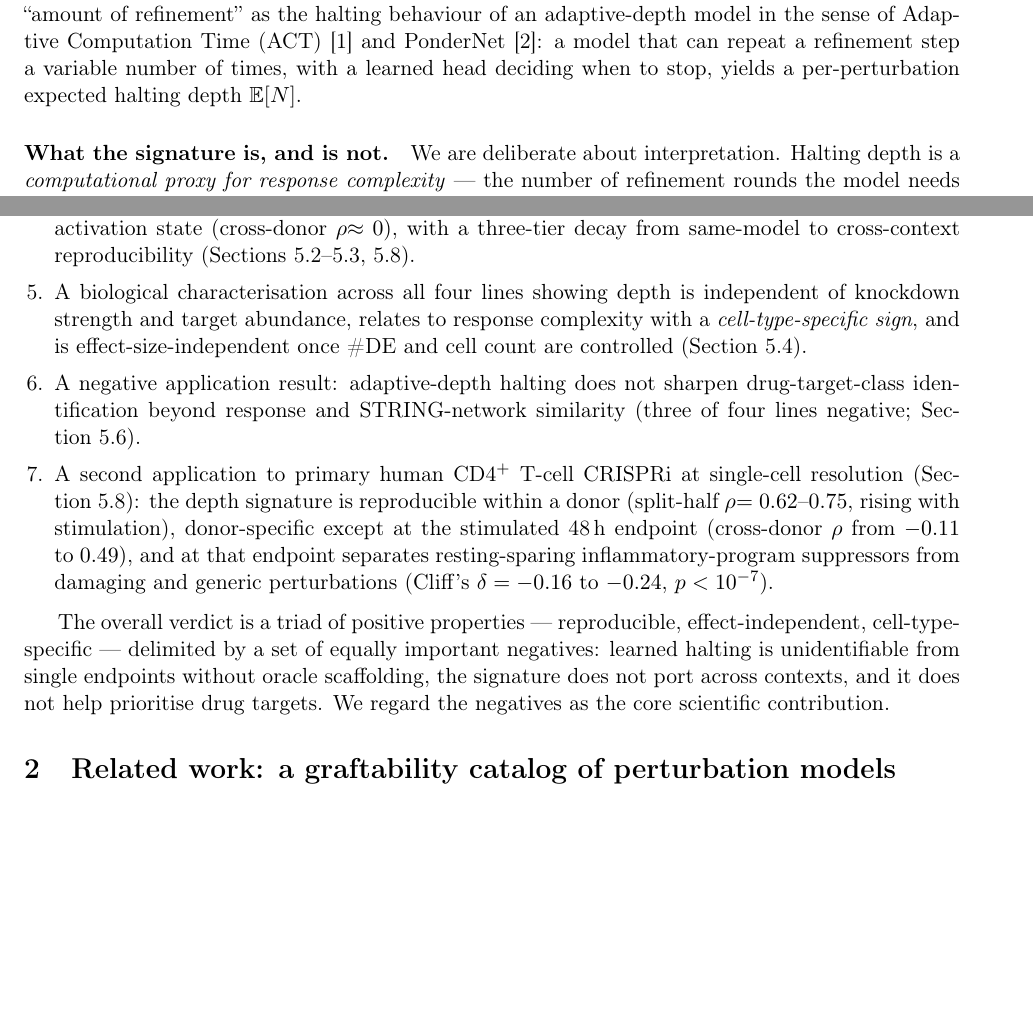
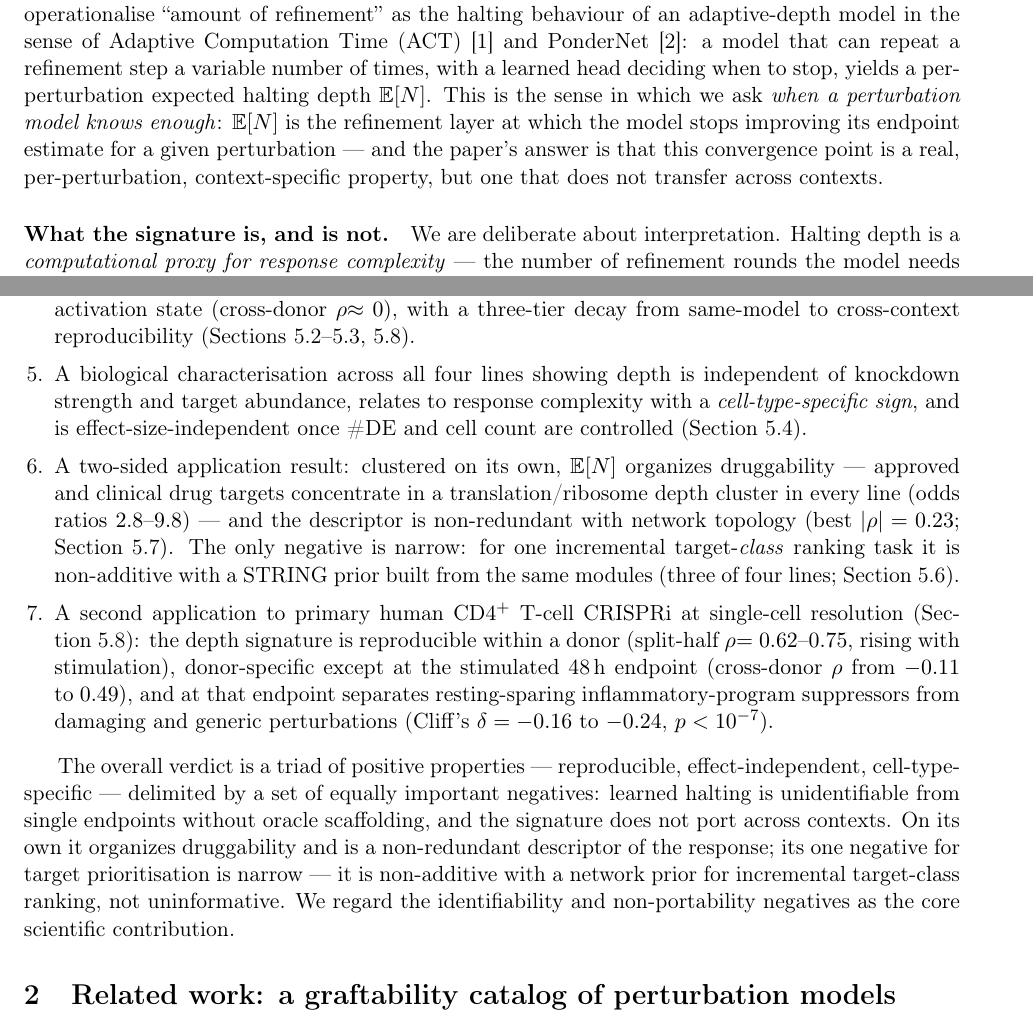
Before and after one commit to yashraj59/RefineRx, a LaTeX paper (09_paper/paper/paper_draft.tex): two parts of pages 2 and 3 of 24, joined at a grey line, cut so that both start at the same text, the shorter picture padded with empty space. Compiled offline with pdfLaTeX.

Commit message:
Shorten project title to 'When Does a Perturbation Model Know Enough?'; refresh paper (28pp) + drug-story contradiction fixes

```diff
--- a/09_paper/paper/paper_draft.tex
+++ b/09_paper/paper/paper_draft.tex
@@ -23,8 +23,7 @@
 \renewcommand{\rho}{\ensuremath{\mathrho}}
 \renewcommand{\arraystretch}{1.15}
 
-\title{\textbf{When Does a Perturbation Model Know Enough?\\
-Learned Halting as a Biological Model Readout}}
+\title{\textbf{When Does a Perturbation Model Know Enough?}}
 
 \author{Yash Raj}
 \date{}
@@ -87,7 +86,10 @@ not? We operationalise ``amount of refinement'' as the halting behaviour of an a
 model in the sense of Adaptive Computation Time (ACT)~\cite{graves2016} and
 PonderNet~\cite{banino2021}: a model that can repeat a refinement step a variable number of
 times, with a learned head deciding when to stop, yields a per-perturbation expected halting
-depth \EN{}.
+depth \EN{}. This is the sense in which we ask \emph{when a perturbation model knows enough}: \EN{} is
+the refinement layer at which the model stops improving its endpoint estimate for a given
+perturbation --- and the paper's answer is that this convergence point is a real, per-perturbation,
+context-specific property, but one that does not transfer across contexts.
 
 \paragraph{What the signature is, and is not.} We are deliberate about interpretation. Halting
 depth is a \emph{computational proxy for response complexity} --- the number of refinement rounds
@@ -133,8 +135,11 @@ three-tier decay from same-model to cross-context reproducibility
 knockdown strength and target abundance, relates to response complexity with a
 \emph{cell-type-specific sign}, and is effect-size-independent once \#DE and cell count are
 controlled (Section~\ref{sec:biology}).
-\item A negative application result: adaptive-depth halting does not sharpen drug-target-class
-identification beyond response and STRING-network similarity (three of four lines negative;
+\item A two-sided application result: clustered on its own, \EN{} organizes druggability --- approved
+and clinical drug targets concentrate in a translation/ribosome depth cluster in every line (odds
+ratios $2.8$--$9.8$) --- and the descriptor is non-redundant with network topology (best $|\rho|=0.23$;
+Section~\ref{sec:grn}). The only negative is narrow: for one incremental target-\emph{class} ranking
+task it is non-additive with a STRING prior built from the same modules (three of four lines;
 Section~\ref{sec:drug}).
 \item A second application to primary human CD4$^+$ T-cell CRISPRi at single-cell resolution
 (Section~\ref{sec:cd4}): the depth signature is reproducible within a donor (split-half
@@ -146,9 +151,11 @@ resting-sparing inflammatory-program suppressors from damaging and generic pertu
 
 The overall verdict is a triad of positive properties --- reproducible, effect-independent,
 cell-type-specific --- delimited by a set of equally important negatives: learned halting is
-unidentifiable from single endpoints without oracle scaffolding, the signature does not port
-across contexts, and it does not help prioritise drug targets. We regard the negatives as the
-core scientific contribution.
+unidentifiable from single endpoints without oracle scaffolding, and the signature does not port
+across contexts. On its own it organizes druggability and is a non-redundant descriptor of the
+response; its one negative for target prioritisation is narrow --- it is non-additive with a network
+prior for incremental target-class ranking, not uninformative. We regard the identifiability and
+non-portability negatives as the core scientific contribution.
 
 \section{Related work: a graftability catalog of perturbation models}
 \label{sec:related}
```
Also changed, not shown: 09_paper/docs/SCHEMA.md (+1 -1 lines), CLAUDE_SCIENCE_PROCESS_AND_MISTAKES.md (+1 -1 lines), 09_paper/README.md, 09_paper/paper/paper_draft.pdf, 09_paper/paper/paper_draft.tex (20 more changed lines).
